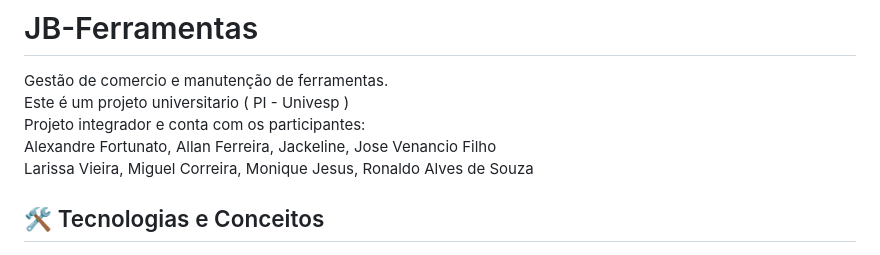
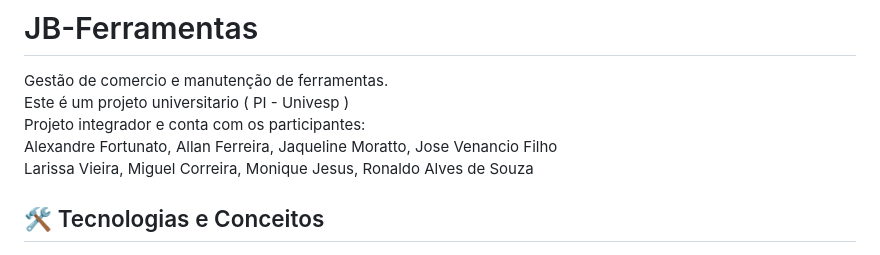
Before and after one commit to Migue1Correia/JB-Ferramentas, a Markdown page: README.md, the part around the change. Drawn GitHub-style.

```diff
--- a/README.md
+++ b/README.md
@@ -2,7 +2,7 @@
 Gestão de comercio e manutenção de ferramentas. <br>
 Este é um projeto universitario ( PI - Univesp ) <br>
 Projeto integrador e conta com os participantes: <br>
-Alexandre Fortunato, Allan Ferreira, Jackeline, Jose Venancio Filho <br>
+Alexandre Fortunato, Allan Ferreira, Jaqueline Moratto, Jose Venancio Filho <br>
 Larissa Vieira, Miguel Correira, Monique Jesus, Ronaldo Alves de Souza <br>
 
 ## 🛠️ Tecnologias e Conceitos
```
